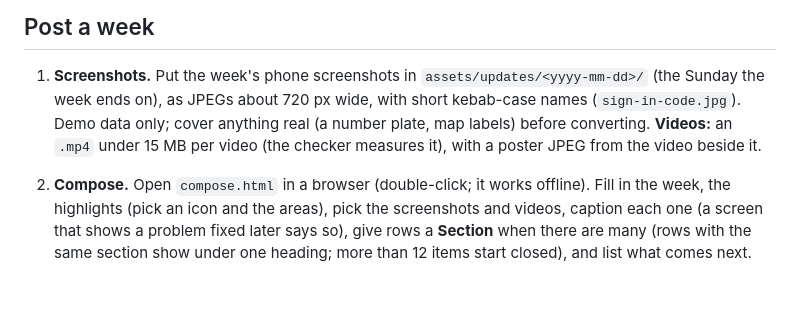
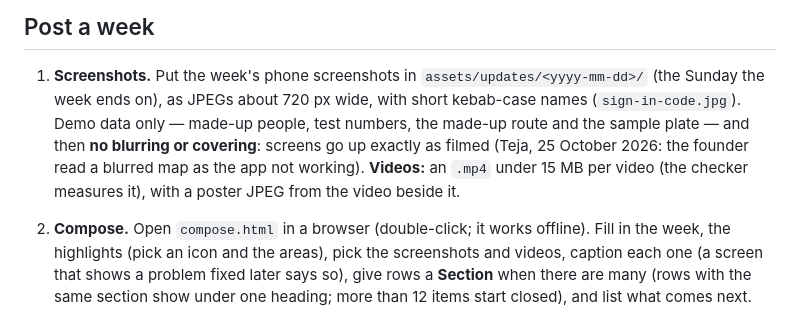
Before and after one commit to GTS-dev1/GTS-updates, a Markdown page: README.md, the part around the change. Drawn GitHub-style; blank space fills up the shorter version.

Commit message:
README: screens go up as filmed, no blurring; demo data keeps them safe

```diff
--- a/README.md
+++ b/README.md
@@ -13,8 +13,9 @@ also opens straight from disk (`index.html`).
 
 1. **Screenshots.** Put the week's phone screenshots in `assets/updates/<yyyy-mm-dd>/` (the Sunday
    the week ends on), as JPEGs about 720 px wide, with short kebab-case names
-   (`sign-in-code.jpg`). Demo data only; cover anything real (a number plate, map labels) before
-   converting. **Videos:** an `.mp4` under 15 MB per video (the checker measures it), with a poster
+   (`sign-in-code.jpg`). Demo data only — made-up people, test numbers, the made-up route and the sample
+   plate — and then **no blurring or covering**: screens go up exactly as filmed (Teja, 25 October
+   2026: the founder read a blurred map as the app not working). **Videos:** an `.mp4` under 15 MB per video (the checker measures it), with a poster
    JPEG from the video beside it.
 2. **Compose.** Open `compose.html` in a browser (double-click; it works offline). Fill in the week,
    the highlights (pick an icon and the areas), pick the screenshots and videos, caption each one
```
